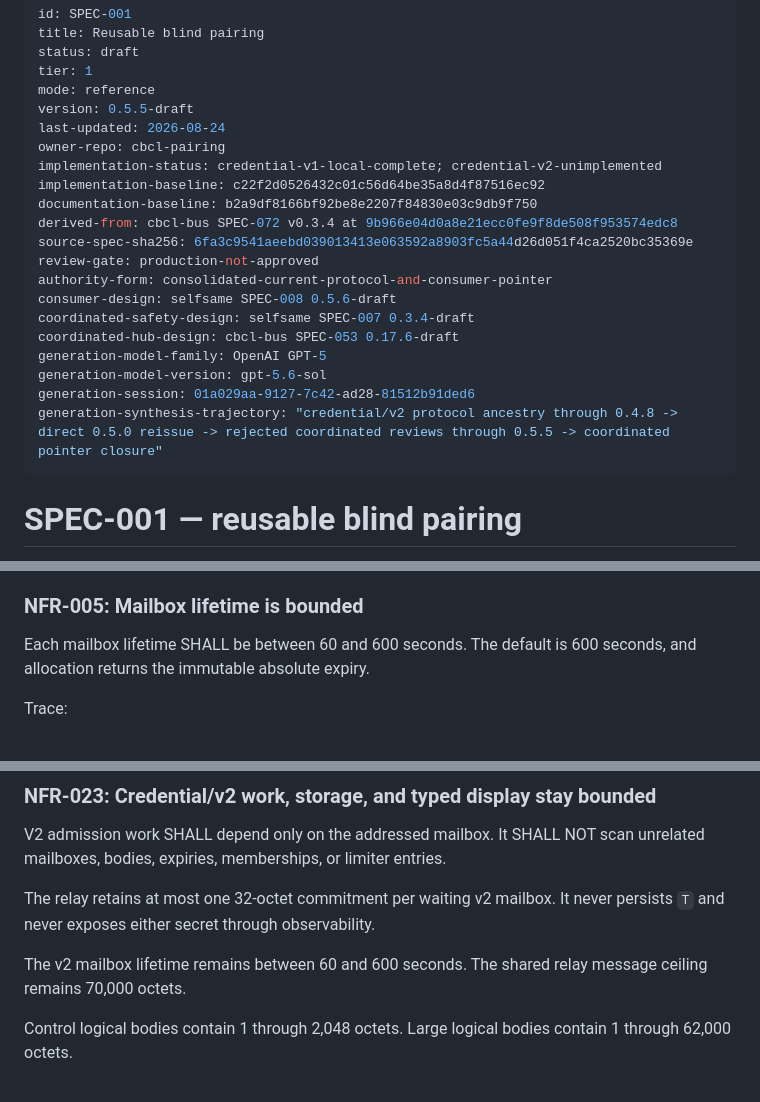
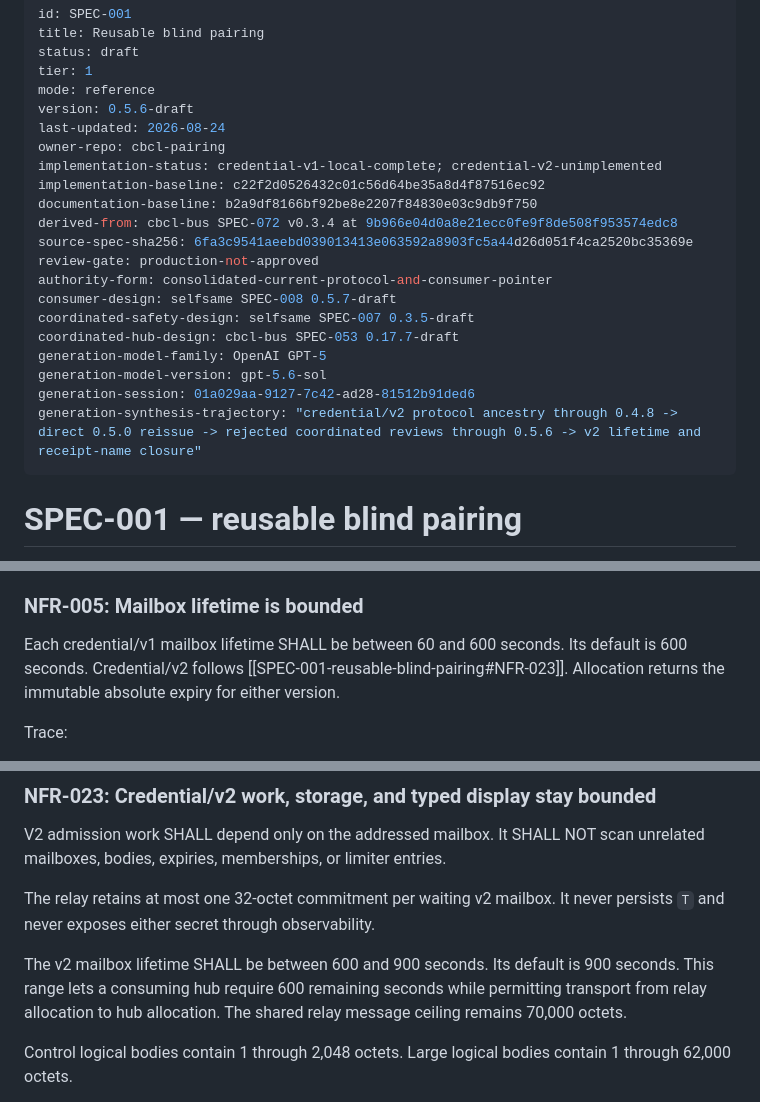
Before and after one commit to anuna-research/cbcl-pairing, a Markdown page: specs/SPEC-001-reusable-blind-pairing.md, 3 parts joined by grey strips. GitHub-like rendering.

Commit message:
spec(SPEC-001): extend credential v2 mailbox lifetime

```diff
--- a/specs/SPEC-001-reusable-blind-pairing.md
+++ b/specs/SPEC-001-reusable-blind-pairing.md
@@ -4,7 +4,7 @@ title: Reusable blind pairing
 status: draft
 tier: 1
 mode: reference
-version: 0.5.5-draft
+version: 0.5.6-draft
 last-updated: 2026-08-24
 owner-repo: cbcl-pairing
 implementation-status: credential-v1-local-complete; credential-v2-unimplemented
@@ -14,13 +14,13 @@ derived-from: cbcl-bus SPEC-072 v0.3.4 at 9b966e04d0a8e21ecc0fe9f8de508f953574ed
 source-spec-sha256: 6fa3c9541aeebd039013413e063592a8903fc5a44d26d051f4ca2520bc35369e
 review-gate: production-not-approved
 authority-form: consolidated-current-protocol-and-consumer-pointer
-consumer-design: selfsame SPEC-008 0.5.6-draft
-coordinated-safety-design: selfsame SPEC-007 0.3.4-draft
-coordinated-hub-design: cbcl-bus SPEC-053 0.17.6-draft
+consumer-design: selfsame SPEC-008 0.5.7-draft
+coordinated-safety-design: selfsame SPEC-007 0.3.5-draft
+coordinated-hub-design: cbcl-bus SPEC-053 0.17.7-draft
 generation-model-family: OpenAI GPT-5
 generation-model-version: gpt-5.6-sol
 generation-session: 01a029aa-9127-7c42-ad28-81512b91ded6
-generation-synthesis-trajectory: "credential/v2 protocol ancestry through 0.4.8 -> direct 0.5.0 reissue -> rejected coordinated reviews through 0.5.5 -> coordinated pointer closure"
+generation-synthesis-trajectory: "credential/v2 protocol ancestry through 0.4.8 -> direct 0.5.0 reissue -> rejected coordinated reviews through 0.5.6 -> v2 lifetime and receipt-name closure"
 ---
 
 # SPEC-001 — reusable blind pairing
@@ -519,8 +519,10 @@ Trace:
 
 ### NFR-005: Mailbox lifetime is bounded
 
-Each mailbox lifetime SHALL be between 60 and 600 seconds. The default is 600
-seconds, and allocation returns the immutable absolute expiry.
+Each credential/v1 mailbox lifetime SHALL be between 60 and 600 seconds. Its
+default is 600 seconds. Credential/v2 follows
+[[SPEC-001-reusable-blind-pairing#NFR-023]]. Allocation returns the immutable
+absolute expiry for either version.
 
 Trace:
 - [[SPEC-001-reusable-blind-pairing#CON-002]]
@@ -1527,8 +1529,10 @@ scan unrelated mailboxes, bodies, expiries, memberships, or limiter entries.
 The relay retains at most one 32-octet commitment per waiting v2 mailbox. It
 never persists `T` and never exposes either secret through observability.
 
-The v2 mailbox lifetime remains between 60 and 600 seconds. The shared relay
-message ceiling remains 70,000 octets.
+The v2 mailbox lifetime SHALL be between 600 and 900 seconds. Its default is
+900 seconds. This range lets a consuming hub require 600 remaining seconds
+while permitting transport from relay allocation to hub allocation. The shared
+relay message ceiling remains 70,000 octets.
 
 Control logical bodies contain 1 through 2,048 octets. Large logical bodies
 contain 1 through 62,000 octets.
```
Also changed, not shown: other parts of specs/SPEC-001-reusable-blind-pairing.md (+26 -11 lines).
